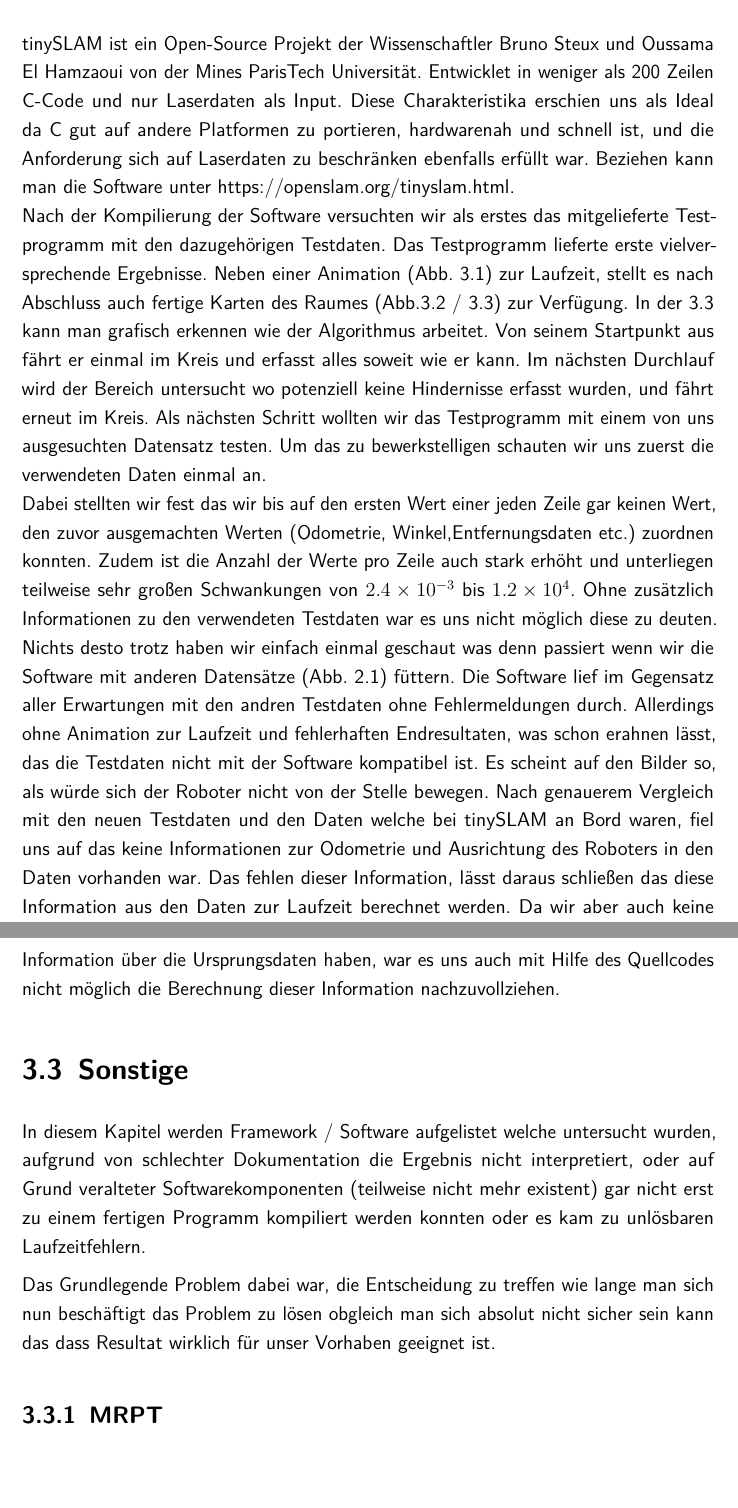
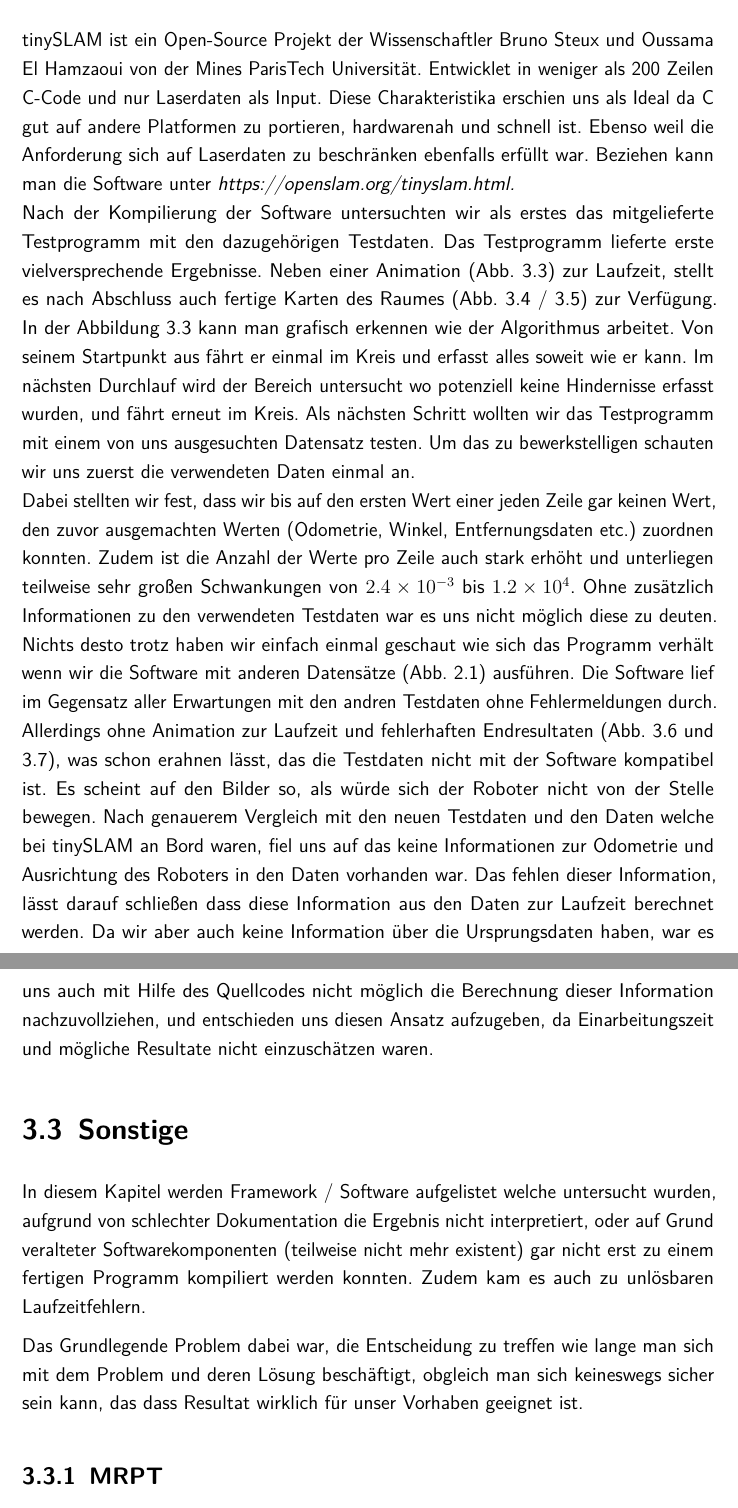
Before and after one commit to ankue05/slammer16, a LaTeX document (Dokumentation/slammer16.tex): two parts of pages 12 and 13 of 19, joined at a grey line, cut so that both start at the same text, the shorter picture padded with empty space. The pictures show the PDF file Dokumentation/slammer16.pdf that the author committed with the source; the source files are stored in an older character set and shown here as Unicode.

Commit message:
ein paar korrekturen

```diff
--- a/Dokumentation/slammer16.tex
+++ b/Dokumentation/slammer16.tex
@@ -340,11 +340,11 @@ Alle bereits getesteten Datensätze beinhalten jeweils 181 Laserwerte pro Messun
 Und zwar sollten die Reduzierung der Werte nicht dadurch geschehen, dass die Werte einfach wegfallen, sondern es sollte weiterhin mit 181 Werten gearbeitet werden. Jedoch sollten die Werte, die ignoriert werden sollten, mit einer ganz geringen oder ganz großen Distanz angegeben werden. Als kleinste Distanz konnte leider nicht Null gewählt werden, da der Algorithmus dies nicht akzeptierte. Leider war das Ergebnis nicht zufrierend stellend. Die kleinen Werte wurden leider als Hindernis interpretiert und die großen Werte waren an den Stellen wo eigentlich Hindernisse waren als fehlerhaft anzusehen. Eine mögliche Lösung wäre die Approximation des auszulassenden Wertes. Dieser könnte zum Beispiel der Mittelwert aus Vorgänger und Nachfolger sein. Dies wurde aber aus zeitlichen Gründen nicht mehr umgesetzt.
 
 \section{tinySLAM}
-tinySLAM ist ein Open-Source Projekt der Wissenschaftler Bruno Steux und Oussama El Hamzaoui von der Mines ParisTech Universität. Entwicklet in weniger als 200 Zeilen C-Code und nur Laserdaten als Input. Diese Charakteristika erschien uns als Ideal da C gut auf andere Platformen zu portieren, hardwarenah und schnell ist, und die Anforderung sich auf Laserdaten zu beschränken ebenfalls erfüllt war. Beziehen kann man die Software unter https://openslam.org/tinyslam.html.
+tinySLAM ist ein Open-Source Projekt der Wissenschaftler Bruno Steux und Oussama El Hamzaoui von der Mines ParisTech Universität. Entwicklet in weniger als 200 Zeilen C-Code und nur Laserdaten als Input. Diese Charakteristika erschien uns als Ideal da C gut auf andere Platformen zu portieren, hardwarenah und schnell ist. Ebenso weil die Anforderung sich auf Laserdaten zu beschränken ebenfalls erfüllt war. Beziehen kann man die Software unter \textit{https://openslam.org/tinyslam.html.}
 \\
-Nach der Kompilierung der Software versuchten wir als erstes das mitgelieferte Testprogramm mit den dazugehörigen Testdaten. Das Testprogramm lieferte erste vielversprechende Ergebnisse. Neben einer Animation (Abb. 3.1) zur Laufzeit, stellt es nach Abschluss auch fertige Karten des Raumes (Abb.3.2 / 3.3) zur Verfügung.
-In der \ref{tinyLive} kann man grafisch erkennen wie der Algorithmus arbeitet. Von seinem Startpunkt aus fährt er einmal im Kreis und erfasst alles soweit wie er kann. Im nächsten Durchlauf wird der Bereich untersucht wo potenziell keine Hindernisse erfasst wurden, und fährt erneut im Kreis.
-Als nächsten Schritt wollten wir das Testprogramm mit einem von uns ausgesuchten Datensatz testen. Um das zu bewerkstelligen schauten wir uns zuerst die verwendeten Daten einmal an.\\ Dabei stellten wir fest das wir bis auf den ersten Wert einer jeden Zeile gar keinen Wert, den zuvor ausgemachten Werten (Odometrie, Winkel,Entfernungsdaten etc.) zuordnen konnten. Zudem ist die Anzahl der Werte pro Zeile auch stark erhöht und unterliegen teilweise sehr großen Schwankungen von \(2.4 \times 10^{-3}\) bis \(1.2 \times 10^{4}\).
+Nach der Kompilierung der Software untersuchten wir als erstes das mitgelieferte Testprogramm mit den dazugehörigen Testdaten. Das Testprogramm lieferte erste vielversprechende Ergebnisse. Neben einer Animation (Abb. \ref{tinyLive}) zur Laufzeit, stellt es nach Abschluss auch fertige Karten des Raumes (Abb. \ref{tiny1} / \ref{tiny2}) zur Verfügung.
+In der Abbildung \ref{tinyLive} kann man grafisch erkennen wie der Algorithmus arbeitet. Von seinem Startpunkt aus fährt er einmal im Kreis und erfasst alles soweit wie er kann. Im nächsten Durchlauf wird der Bereich untersucht wo potenziell keine Hindernisse erfasst wurden, und fährt erneut im Kreis.
+Als nächsten Schritt wollten wir das Testprogramm mit einem von uns ausgesuchten Datensatz testen. Um das zu bewerkstelligen schauten wir uns zuerst die verwendeten Daten einmal an.\\ Dabei stellten wir fest, dass wir bis auf den ersten Wert einer jeden Zeile gar keinen Wert, den zuvor ausgemachten Werten (Odometrie, Winkel, Entfernungsdaten etc.) zuordnen konnten. Zudem ist die Anzahl der Werte pro Zeile auch stark erhöht und unterliegen teilweise sehr großen Schwankungen von \(2.4 \times 10^{-3}\) bis \(1.2 \times 10^{4}\).
 \begin{figure}[h]
 	\includegraphics[scale=0.34]{images/tiny_live1.png}
 	\includegraphics[scale=0.34]{images/tiny_live2.png}
@@ -352,9 +352,8 @@ Als nächsten Schritt wollten wir das Testprogramm mit einem von uns ausgesuchte
 	\caption{Bildausschnitte während der Roboteranimation zur Laufzeit}
 	\label{tinyLive}
 \end{figure}
-Ohne zusätzlich Informationen zu den verwendeten Testdaten war es uns nicht möglich diese zu deuten. Nichts desto trotz haben wir einfach einmal geschaut was denn passiert wenn wir die Software mit anderen Datensätze (Abb. 2.1) füttern.
-Die Software lief im Gegensatz aller Erwartungen mit den andren Testdaten ohne Fehlermeldungen durch. Allerdings ohne Animation zur Laufzeit und fehlerhaften Endresultaten, was schon erahnen lässt, das die Testdaten nicht mit der Software kompatibel ist. Es scheint auf den Bilder so, als würde sich der Roboter nicht von der Stelle bewegen. Nach genauerem Vergleich mit den neuen Testdaten und den Daten welche bei tinySLAM an Bord waren, fiel uns auf das keine Informationen zur Odometrie und Ausrichtung des Roboters in den Daten vorhanden war. Das fehlen dieser Information, lässt daraus schließen das diese Information aus den Daten zur Laufzeit berechnet werden. Da wir aber auch keine Information über die Ursprungsdaten haben, war es uns auch mit Hilfe des Quellcodes nicht möglich die Berechnung dieser Information nachzuvollziehen.
-
+Ohne zusätzlich Informationen zu den verwendeten Testdaten war es uns nicht möglich diese zu deuten. Nichts desto trotz haben wir einfach einmal geschaut wie sich das Programm verhält wenn wir die Software mit anderen Datensätze (Abb. \ref{eigenesDatenformat}) ausführen.
+Die Software lief im Gegensatz aller Erwartungen mit den andren Testdaten ohne Fehlermeldungen durch. Allerdings ohne Animation zur Laufzeit und fehlerhaften Endresultaten (Abb. \ref{tiny3} und \ref{tiny4}), was schon erahnen lässt, das die Testdaten nicht mit der Software kompatibel ist. Es scheint auf den Bilder so, als würde sich der Roboter nicht von der Stelle bewegen. Nach genauerem Vergleich mit den neuen Testdaten und den Daten welche bei tinySLAM an Bord waren, fiel uns auf das keine Informationen zur Odometrie und Ausrichtung des Roboters in den Daten vorhanden war. Das fehlen dieser Information, lässt darauf schließen dass diese Information aus den Daten zur Laufzeit berechnet werden. Da wir aber auch keine Information über die Ursprungsdaten haben, war es uns auch mit Hilfe des Quellcodes nicht möglich die Berechnung dieser Information nachzuvollziehen, und entschieden uns diesen Ansatz aufzugeben, da Einarbeitungszeit und mögliche Resultate nicht einzuschätzen waren.
 
 \begin{figure}[h]
 	\includegraphics[scale=0.15]{images/exp1_loop0_final.png}
@@ -375,10 +377,10 @@ Die Software lief im Gegensatz aller Erwartungen mit den andren Testdaten ohne F
+	\label{tiny4}
 \end{figure}
 
+\section{Sonstige}
+In diesem Kapitel werden Framework / Software aufgelistet welche untersucht wurden, aufgrund von schlechter Dokumentation die Ergebnis nicht interpretiert, oder auf Grund veralteter Softwarekomponenten (teilweise nicht mehr existent) gar nicht erst zu einem fertigen Programm kompiliert werden konnten. Zudem kam es auch zu unlösbaren Laufzeitfehlern.
 
-\section{Sonstige}
-In diesem Kapitel werden Framework / Software aufgelistet welche untersucht wurden, aufgrund von schlechter Dokumentation die Ergebnis nicht interpretiert, oder auf Grund veralteter Softwarekomponenten (teilweise nicht mehr existent) gar nicht erst zu einem fertigen Programm kompiliert werden konnten oder es kam zu unlösbaren Laufzeitfehlern.
-
-Das Grundlegende Problem dabei war, die Entscheidung zu treffen wie lange man sich nun beschäftigt das Problem zu lösen obgleich man sich absolut nicht sicher sein kann das dass Resultat wirklich für unser Vorhaben geeignet ist.
+Das Grundlegende Problem dabei war, die Entscheidung zu treffen wie lange man sich mit dem Problem und deren Lösung beschäftigt, obgleich man sich keineswegs sicher sein kann, das dass Resultat wirklich für unser Vorhaben geeignet ist.
 
  \subsection{MRPT}
  MRPT steht für Mobile Robot Programming Toolkit und ist ein umfassendes Framework. Das Framework ist OpenSource und es stehen eine gute Dokumentation bzw. Tutorials auf deren Website zur Verfügung. Das Toolkit und die Dokumentation kann unter folgender URL eingesehen werden: http://www.mrpt.org/. \\
```
Also changed, not shown: Dokumentation/slammer16.pdf, Dokumentation/slammer16.tex (13 more changed lines), 4 other files.
